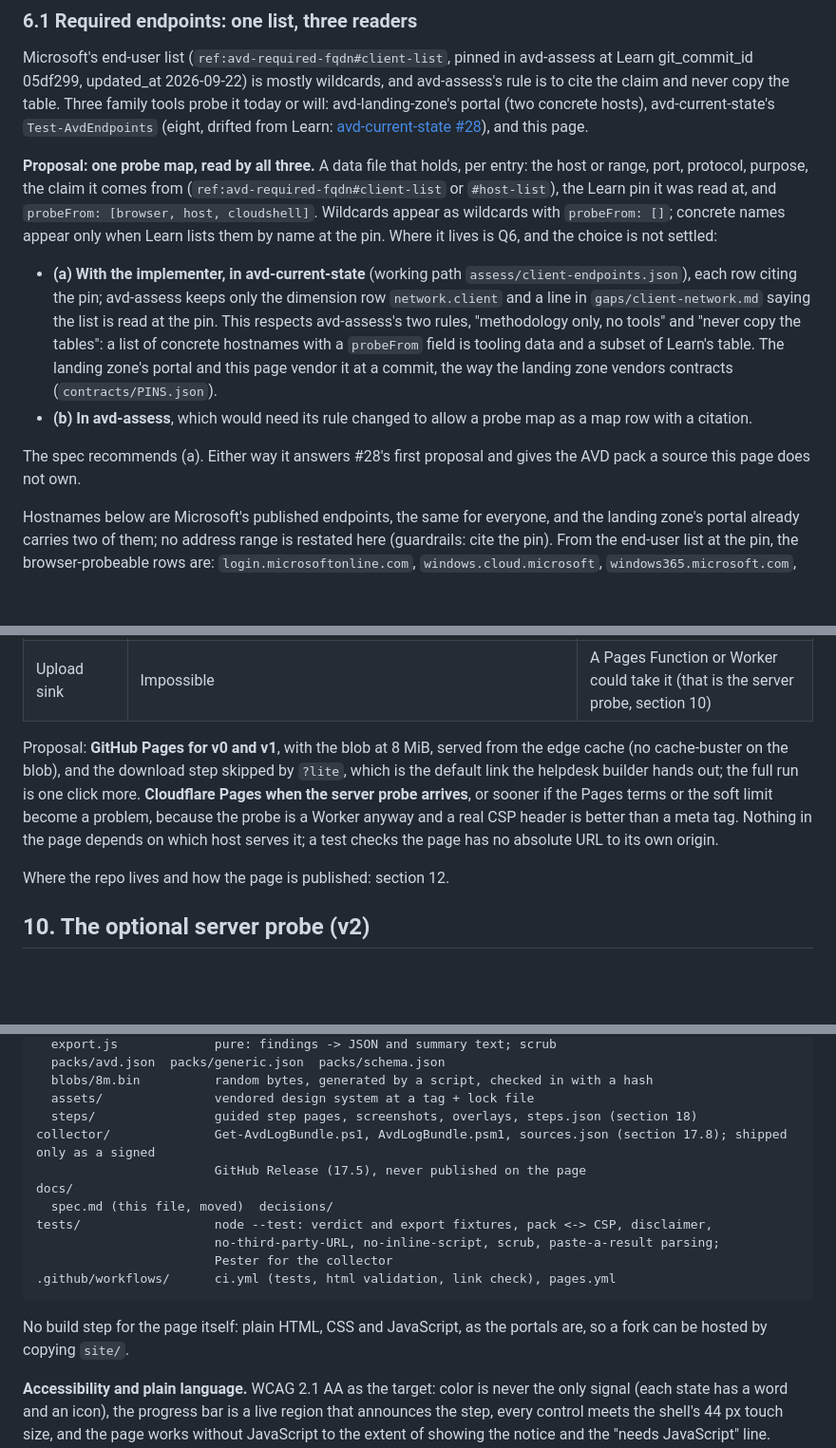
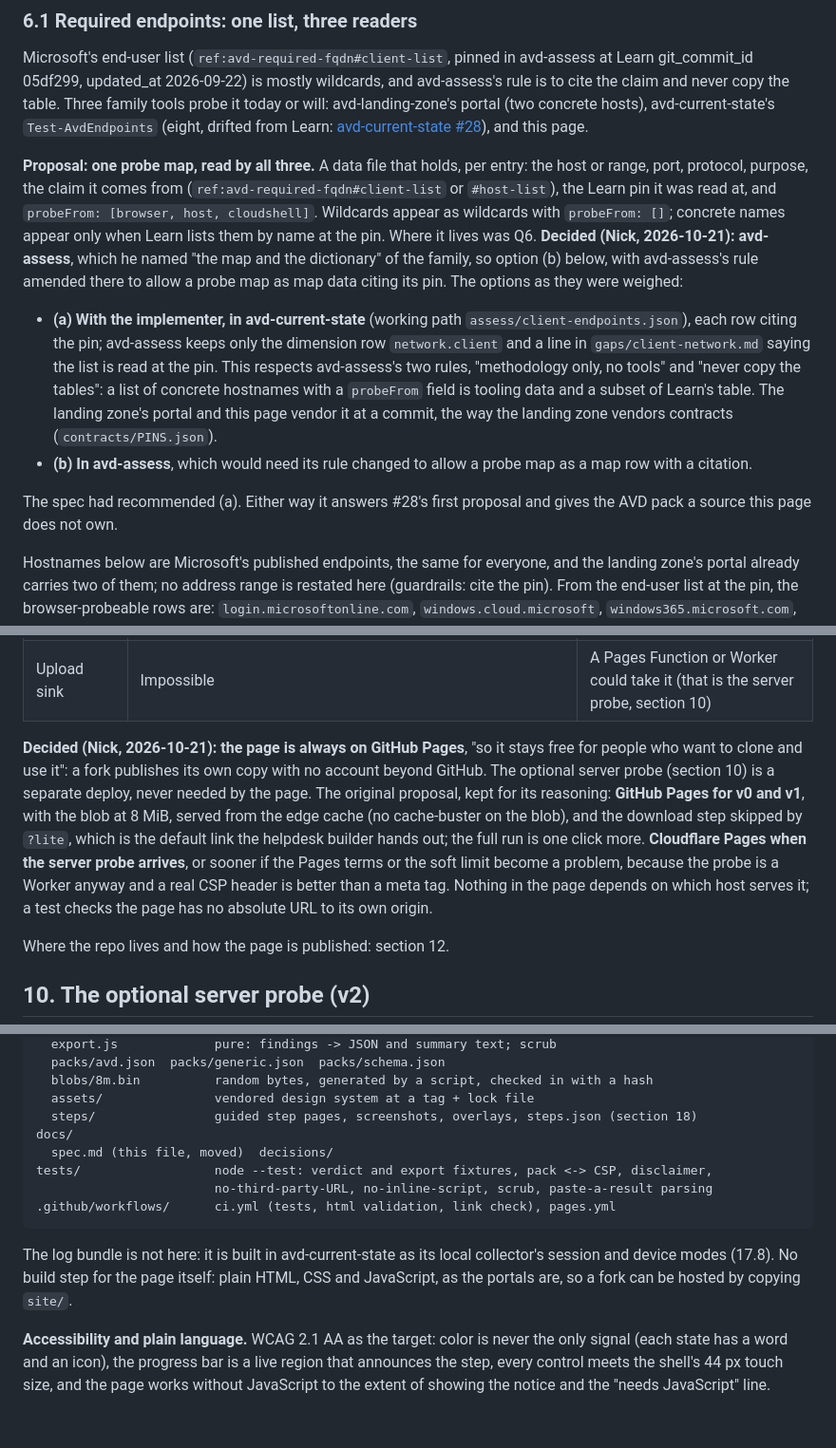
Before and after one commit to avd-ops/avd-linecheck, a Markdown page: docs/spec.md, 3 parts joined by grey strips. Shown at 95% size. GitHub-like rendering; blank space fills up the shorter version.

````diff
--- a/docs/spec.md
+++ b/docs/spec.md
@@ -117,12 +117,12 @@ Each step has its own deadline and the run has one; whatever a deadline cuts off
 
 Microsoft's end-user list (`ref:avd-required-fqdn#client-list`, pinned in avd-assess at Learn git_commit_id 05df299, updated_at 2026-09-22) is mostly wildcards, and avd-assess's rule is to cite the claim and never copy the table. Three family tools probe it today or will: avd-landing-zone's portal (two concrete hosts), avd-current-state's `Test-AvdEndpoints` (eight, drifted from Learn: [avd-current-state #28](https://github.com/avd-ops/avd-current-state/issues/28)), and this page.
 
-**Proposal: one probe map, read by all three.** A data file that holds, per entry: the host or range, port, protocol, purpose, the claim it comes from (`ref:avd-required-fqdn#client-list` or `#host-list`), the Learn pin it was read at, and `probeFrom: [browser, host, cloudshell]`. Wildcards appear as wildcards with `probeFrom: []`; concrete names appear only when Learn lists them by name at the pin. Where it lives is Q6, and the choice is not settled:
+**Proposal: one probe map, read by all three.** A data file that holds, per entry: the host or range, port, protocol, purpose, the claim it comes from (`ref:avd-required-fqdn#client-list` or `#host-list`), the Learn pin it was read at, and `probeFrom: [browser, host, cloudshell]`. Wildcards appear as wildcards with `probeFrom: []`; concrete names appear only when Learn lists them by name at the pin. Where it lives was Q6. **Decided (Nick, 2026-10-21): avd-assess**, which he named "the map and the dictionary" of the family, so option (b) below, with avd-assess's rule amended there to allow a probe map as map data citing its pin. The options as they were weighed:
 
 - **(a) With the implementer, in avd-current-state** (working path `assess/client-endpoints.json`), each row citing the pin; avd-assess keeps only the dimension row `network.client` and a line in `gaps/client-network.md` saying the list is read at the pin. This respects avd-assess's two rules, "methodology only, no tools" and "never copy the tables": a list of concrete hostnames with a `probeFrom` field is tooling data and a subset of Learn's table. The landing zone's portal and this page vendor it at a commit, the way the landing zone vendors contracts (`contracts/PINS.json`).
 - **(b) In avd-assess**, which would need its rule changed to allow a probe map as a map row with a citation.
 
-The spec recommends (a). Either way it answers #28's first proposal and gives the AVD pack a source this page does not own.
+The spec had recommended (a). Either way it answers #28's first proposal and gives the AVD pack a source this page does not own.
 
 Hostnames below are Microsoft's published endpoints, the same for everyone, and the landing zone's portal already carries two of them; no address range is restated here (guardrails: cite the pin). From the end-user list at the pin, the browser-probeable rows are: `login.microsoftonline.com`, `windows.cloud.microsoft`, `windows365.microsoft.com`, `graph.microsoft.com`, `ecs.office.com`, `go.microsoft.com`, `aka.ms`, `learn.microsoft.com`, `privacy.microsoft.com` (all TCP 443), and the certificate hosts on TCP 80 (`www.microsoft.com`, `azcsprodeusaikpublish.blob.core.windows.net`), which a page served over HTTPS cannot fetch over plain HTTP (mixed content), so they get `probeFrom: [host, cloudshell]`. The ones the pack marks **required** for the verdict are sign-in and the connection center (`login.microsoftonline.com`, `windows.cloud.microsoft`), as the portal does; the rest are **informational**, because a failure there does not stop a connection and would make a warning out of noise (avd-landing-zone verify-access spec, section 5.2).
 
@@ -244,7 +244,7 @@ It never holds: an IP address (the WebRTC reflexive address is compared and drop
 | Bandwidth | Soft limit 100 GB per month, about 12,000 full runs; and GitHub's terms exclude using Pages mainly as free hosting for bandwidth-heavy content, which a speed-test blob is the likeliest thing to trip | No stated limit on the Pages limits page; 25 MiB per file, 500 builds a month on Free |
 | Upload sink | Impossible | A Pages Function or Worker could take it (that is the server probe, section 10) |
 
-Proposal: **GitHub Pages for v0 and v1**, with the blob at 8 MiB, served from the edge cache (no cache-buster on the blob), and the download step skipped by `?lite`, which is the default link the helpdesk builder hands out; the full run is one click more. **Cloudflare Pages when the server probe arrives**, or sooner if the Pages terms or the soft limit become a problem, because the probe is a Worker anyway and a real CSP header is better than a meta tag. Nothing in the page depends on which host serves it; a test checks the page has no absolute URL to its own origin.
+**Decided (Nick, 2026-10-21): the page is always on GitHub Pages**, "so it stays free for people who want to clone and use it": a fork publishes its own copy with no account beyond GitHub. The optional server probe (section 10) is a separate deploy, never needed by the page. The original proposal, kept for its reasoning: **GitHub Pages for v0 and v1**, with the blob at 8 MiB, served from the edge cache (no cache-buster on the blob), and the download step skipped by `?lite`, which is the default link the helpdesk builder hands out; the full run is one click more. **Cloudflare Pages when the server probe arrives**, or sooner if the Pages terms or the soft limit become a problem, because the probe is a Worker anyway and a real CSP header is better than a meta tag. Nothing in the page depends on which host serves it; a test checks the page has no absolute URL to its own origin.
 
 Where the repo lives and how the page is published: section 12.
 
@@ -318,17 +318,14 @@ site/
   blobs/8m.bin          random bytes, generated by a script, checked in with a hash
   assets/               vendored design system at a tag + lock file
   steps/                guided step pages, screenshots, overlays, steps.json (section 18)
-collector/              Get-AvdLogBundle.ps1, AvdLogBundle.psm1, sources.json (section 17.8); shipped only as a signed
-                        GitHub Release (17.5), never published on the page
 docs/
   spec.md (this file, moved)  decisions/
 tests/                  node --test: verdict and export fixtures, pack <-> CSP, disclaimer,
-                        no-third-party-URL, no-inline-script, scrub, paste-a-result parsing;
-                        Pester for the collector
+                        no-third-party-URL, no-inline-script, scrub, paste-a-result parsing
 .github/workflows/      ci.yml (tests, html validation, link check), pages.yml
 ```
 
-No build step for the page itself: plain HTML, CSS and JavaScript, as the portals are, so a fork can be hosted by copying `site/`.
+The log bundle is not here: it is built in avd-current-state as its local collector's session and device modes (17.8). No build step for the page itself: plain HTML, CSS and JavaScript, as the portals are, so a fork can be hosted by copying `site/`.
 
 **Accessibility and plain language.** WCAG 2.1 AA as the target: color is never the only signal (each state has a word and an icon), the progress bar is a live region that announces the step, every control meets the shell's 44 px touch size, and the page works without JavaScript to the extent of showing the notice and the "needs JavaScript" line. Verdict sentences are written for a reader who did not choose the desktop and does not know what a gateway is: one finding, one sentence, one next step, checked against a reading-level target in a test (a word list, not a model).
 
````
Also changed, not shown: other parts of docs/spec.md (+14 -14 lines), CLAUDE.md (+4 -3 lines), README.md (+2 -2 lines).
